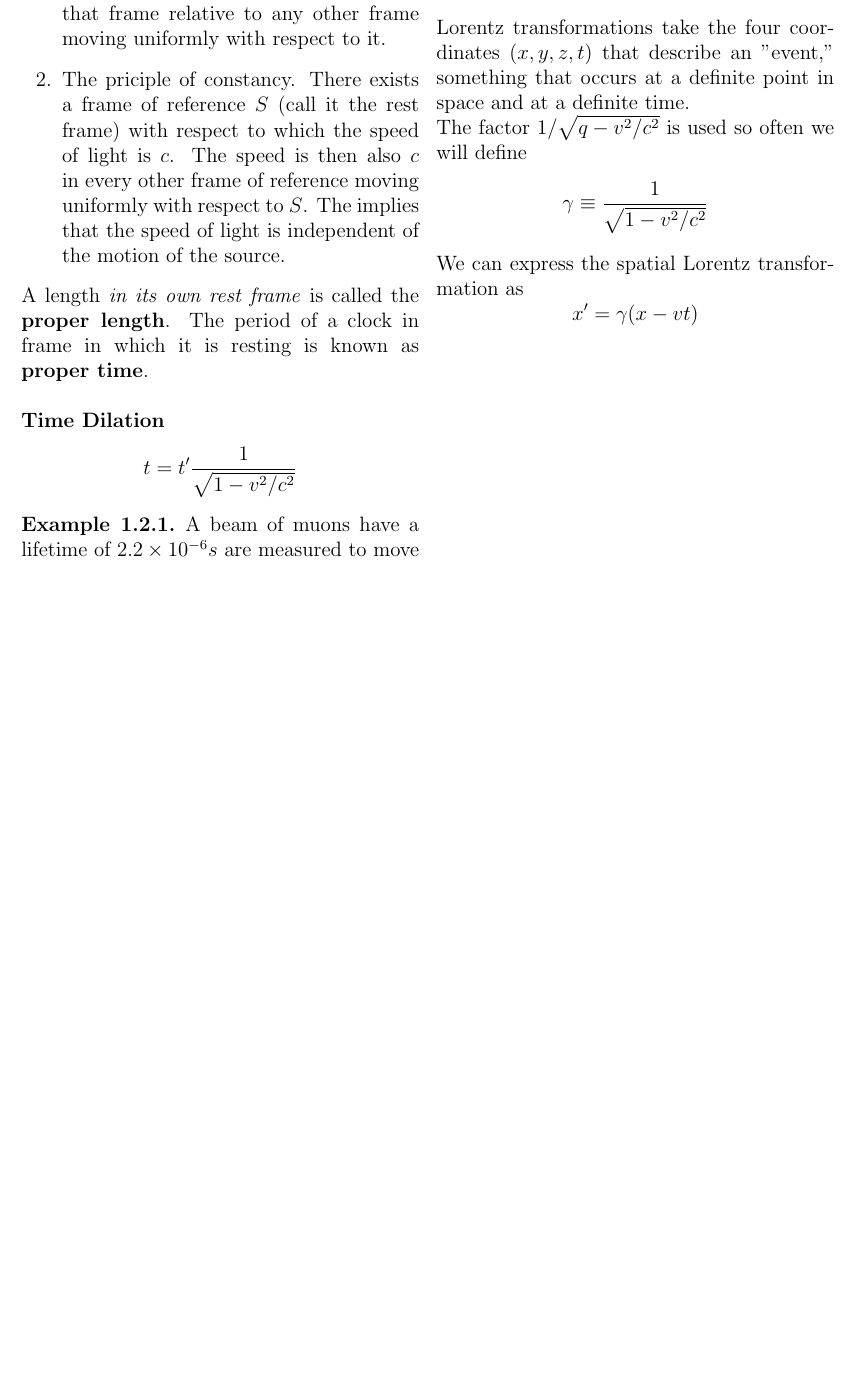
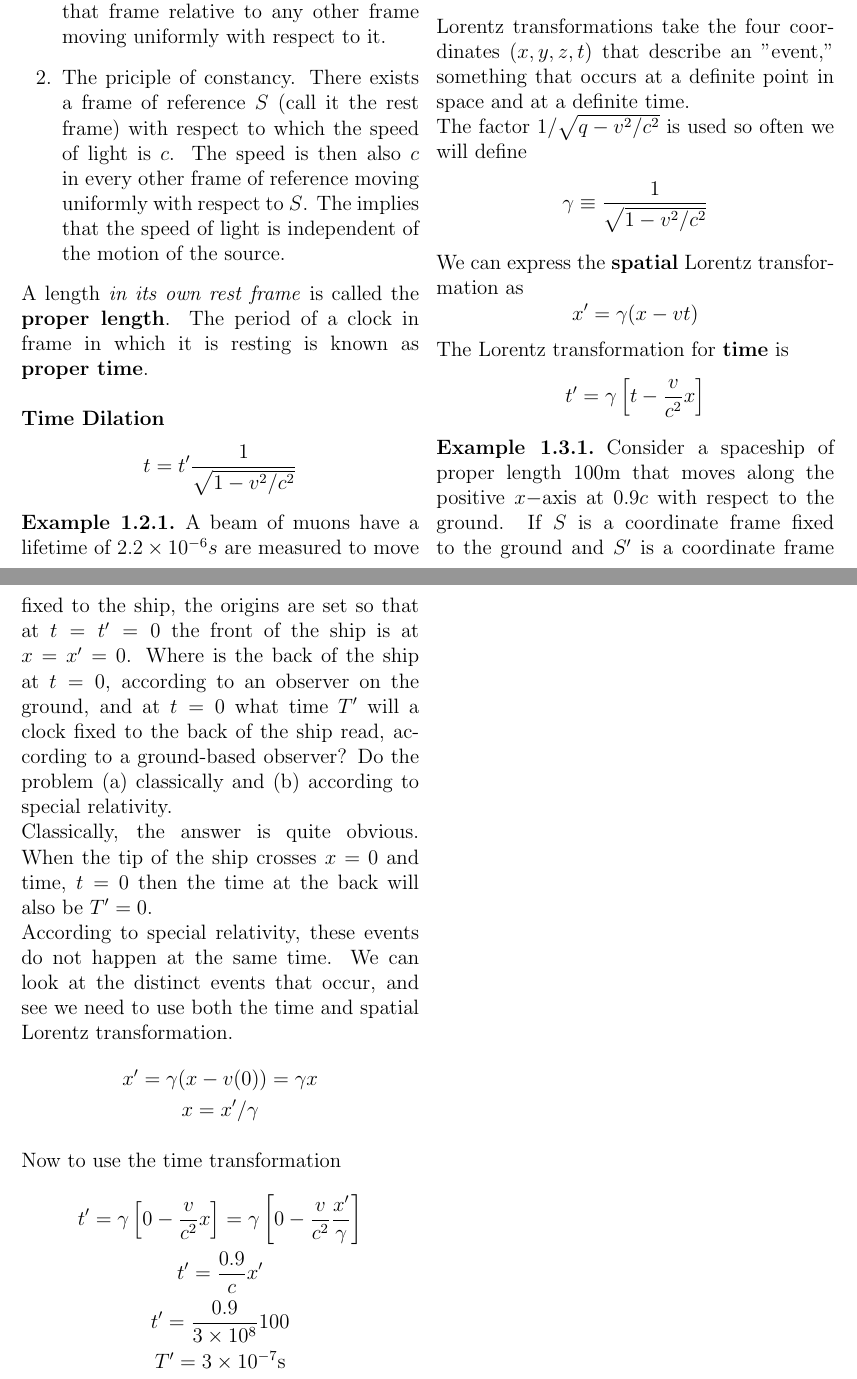
Before and after one commit to tsgoten/modern-physics, a LaTeX document (main/main.tex, which reads main/chapters/chapter01.tex): part of page 4 of 4 before the commit and two parts of pages 4 and 5 of 5 after it, the two joined at a grey line, cut so that both start at the same text, the shorter picture padded with empty space. Compiled offline with pdfLaTeX.

Commit message:
added example for time and spatial Lorentz transformation

```diff
--- a/main/chapters/chapter01.tex
+++ b/main/chapters/chapter01.tex
@@ -34,5 +34,21 @@ A length \textit{in its own rest frame} is called the \textbf{proper length}. Th
 Lorentz transformations take the four coordinates $ (x,y,z,t) $ that describe an "event," something that occurs at a definite point in space and at a definite time. \\
 The factor $ 1/\sqrt{q - v^2 /c^2} $ is used so often we will define
 \[ \gamma  \equiv \dfrac{1}{\sqrt{1-v^2/c^2}} \]
-We can express the spatial Lorentz transformation as
+We can express the \textbf{spatial} Lorentz transformation as
 \[ x' = \gamma (x-vt) \]
+The Lorentz transformation for \textbf{time} is
+\[ t' = \gamma \left[t - \dfrac{v}{c^2}x\right] \]
+\begin{example}
+	Consider a spaceship of proper length $ 100 $m that moves along the positive $ x- $axis at $ 0.9c $ with respect to the ground. If $ S $ is a coordinate frame fixed to the ground and $ S' $ is a coordinate frame fixed to the ship, the origins are set so that at $ t = t' = 0$ the front of the ship is at $ x = x' =0 $. Where is the back of the ship at $ t = 0 $, according to an observer on the ground, and at $ t = 0 $ what time $ T' $ will a clock fixed to the back of the ship read, according to a ground-based observer? Do the problem (a) classically and (b) according to special relativity.  \\
+	Classically, the answer is quite obvious. When the tip of the ship crosses $ x = 0 $ and time, $ t = 0 $ then the time at the back will also be $ T' =0 $. \\
+	According to special relativity, these events do not happen at the same time. We can look at the distinct events that occur, and see we need to use both the time and spatial Lorentz transformation.
+	\begin{gather*}
+		x' = \gamma(x-v(0))= \gamma x \\
+		x = x'/\gamma \\
+		\intertext{Now to use the time transformation}
+		t' = \gamma\left[0 - \dfrac{v}{c^2}x\right] = \gamma\left[0 - \dfrac{v}{c^2} \dfrac{x'}{\gamma}\right] \\
+		t' = \dfrac{0.9}{c} x' \\
+		t' = \dfrac{0.9}{\scinot{3}{8}} 100 \\
+		T' = \scinot{3}{-7} \mbox{s}
+	\end{gather*}
+\end{example}
```
Also changed, not shown: main/main.pdf, main/chapters/chapter01.tex (2 more changed lines), 4 other files.
